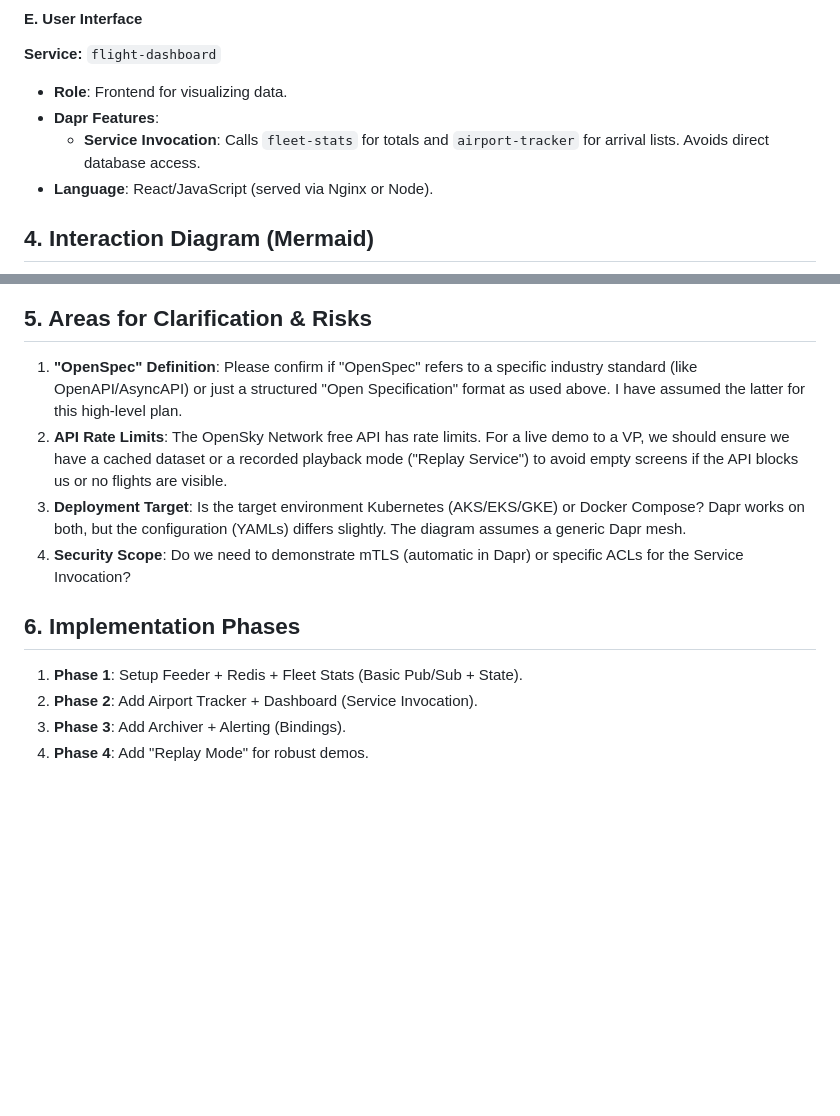
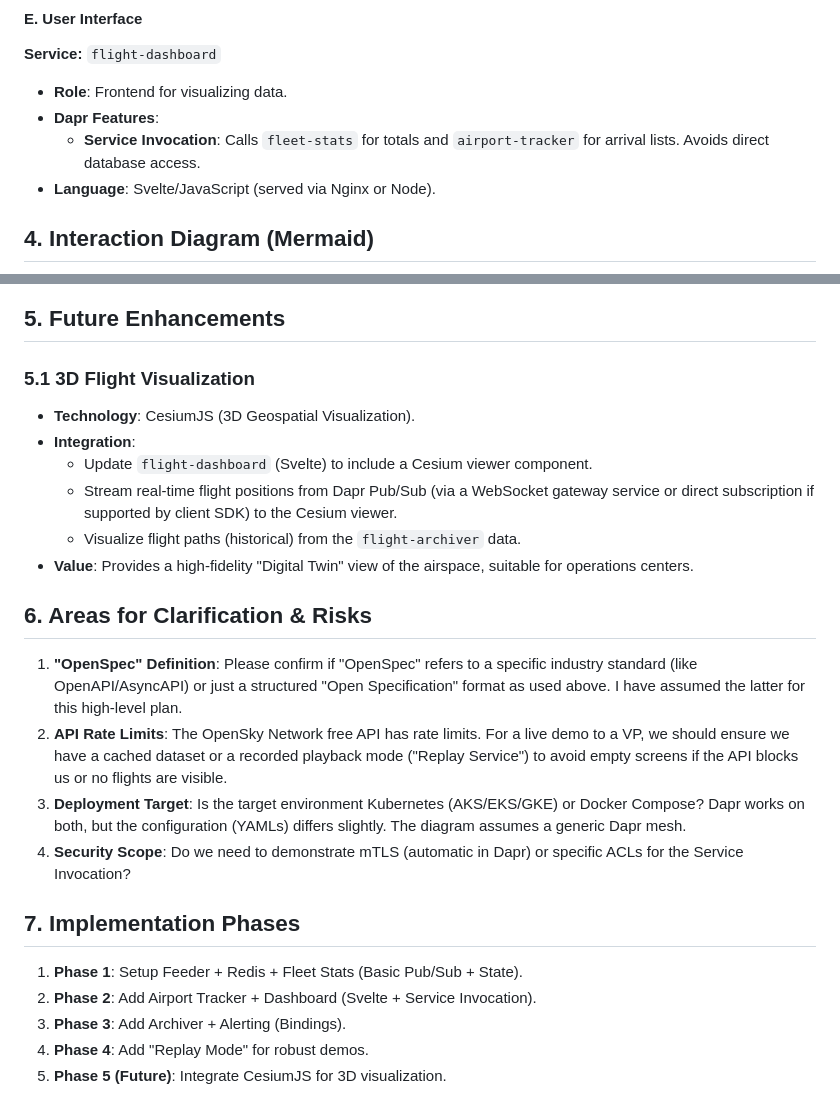
Before and after one commit to mowgli42/cautious-octo-carnival, a Markdown page: DAPR_DEMO_PLAN.md, 2 parts joined by grey strips. Rendered like a GitHub page; blank space fills up the shorter version.

Commit message:
Refactor: Update demo plan to use Svelte and add 3D visualization
Co-authored-by: tprettol <tprettol@yahoo.com>

````diff
--- a/DAPR_DEMO_PLAN.md
+++ b/DAPR_DEMO_PLAN.md
@@ -60,7 +60,7 @@ Demonstrate how Dapr decouples infrastructure from application logic, allowing d
 *   **Role**: Frontend for visualizing data.
 *   **Dapr Features**:
     *   **Service Invocation**: Calls `fleet-stats` for totals and `airport-tracker` for arrival lists. Avoids direct database access.
-*   **Language**: React/JavaScript (served via Nginx or Node).
+*   **Language**: Svelte/JavaScript (served via Nginx or Node).
 
 ## 4. Interaction Diagram (Mermaid)
 
@@ -142,15 +142,25 @@ graph TD
     DashDapr -->|Service Invocation| TrackerDapr
 ```
 
-## 5. Areas for Clarification & Risks
+## 5. Future Enhancements
+### 5.1 3D Flight Visualization
+*   **Technology**: CesiumJS (3D Geospatial Visualization).
+*   **Integration**:
+    *   Update `flight-dashboard` (Svelte) to include a Cesium viewer component.
+    *   Stream real-time flight positions from Dapr Pub/Sub (via a WebSocket gateway service or direct subscription if supported by client SDK) to the Cesium viewer.
+    *   Visualize flight paths (historical) from the `flight-archiver` data.
+*   **Value**: Provides a high-fidelity "Digital Twin" view of the airspace, suitable for operations centers.
+
+## 6. Areas for Clarification & Risks
 
 1.  **"OpenSpec" Definition**: Please confirm if "OpenSpec" refers to a specific industry standard (like OpenAPI/AsyncAPI) or just a structured "Open Specification" format as used above. I have assumed the latter for this high-level plan.
 2.  **API Rate Limits**: The OpenSky Network free API has rate limits. For a live demo to a VP, we should ensure we have a cached dataset or a recorded playback mode ("Replay Service") to avoid empty screens if the API blocks us or no flights are visible.
 3.  **Deployment Target**: Is the target environment Kubernetes (AKS/EKS/GKE) or Docker Compose? Dapr works on both, but the configuration (YAMLs) differs slightly. The diagram assumes a generic Dapr mesh.
 4.  **Security Scope**: Do we need to demonstrate mTLS (automatic in Dapr) or specific ACLs for the Service Invocation?
 
-## 6. Implementation Phases
+## 7. Implementation Phases
 1.  **Phase 1**: Setup Feeder + Redis + Fleet Stats (Basic Pub/Sub + State).
-2.  **Phase 2**: Add Airport Tracker + Dashboard (Service Invocation).
+2.  **Phase 2**: Add Airport Tracker + Dashboard (Svelte + Service Invocation).
 3.  **Phase 3**: Add Archiver + Alerting (Bindings).
 4.  **Phase 4**: Add "Replay Mode" for robust demos.
+5.  **Phase 5 (Future)**: Integrate CesiumJS for 3D visualization.
````
Also changed, not shown: other parts of DAPR_DEMO_PLAN.md (+1 -1 lines).
